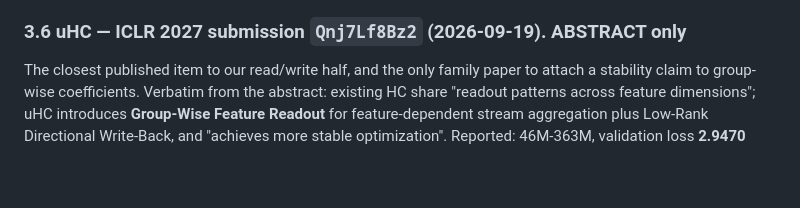
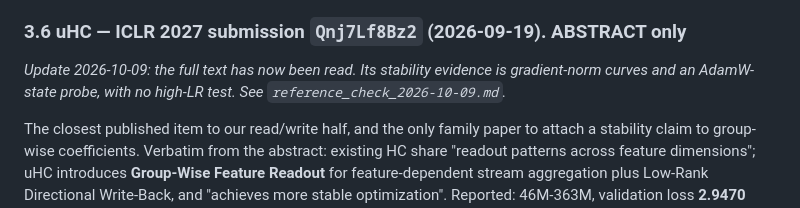
Before and after one commit to marcoshernanz/multi-head-mhc, a Markdown page: notes/literature/hc_stability.md, the part around the change. Rendered like a GitHub page; blank space fills up the shorter version.

Commit message:
notes: uHC full text read

```diff
--- a/notes/literature/hc_stability.md
+++ b/notes/literature/hc_stability.md
@@ -349,6 +349,9 @@ That is the gap our exp10 occupies.
 
 ### 3.6 uHC — ICLR 2027 submission `Qnj7Lf8Bz2` (2026-09-19). ABSTRACT only
 
+*Update 2026-10-09: the full text has now been read. Its stability evidence is gradient-norm curves and an AdamW-state probe,
+with no high-LR test. See `reference_check_2026-10-09.md`.*
+
 The closest published item to our read/write half, and the only family paper to attach a stability
 claim to group-wise coefficients. Verbatim from the abstract: existing HC share "readout patterns
 across feature dimensions"; uHC introduces **Group-Wise Feature Readout** for feature-dependent stream
```
